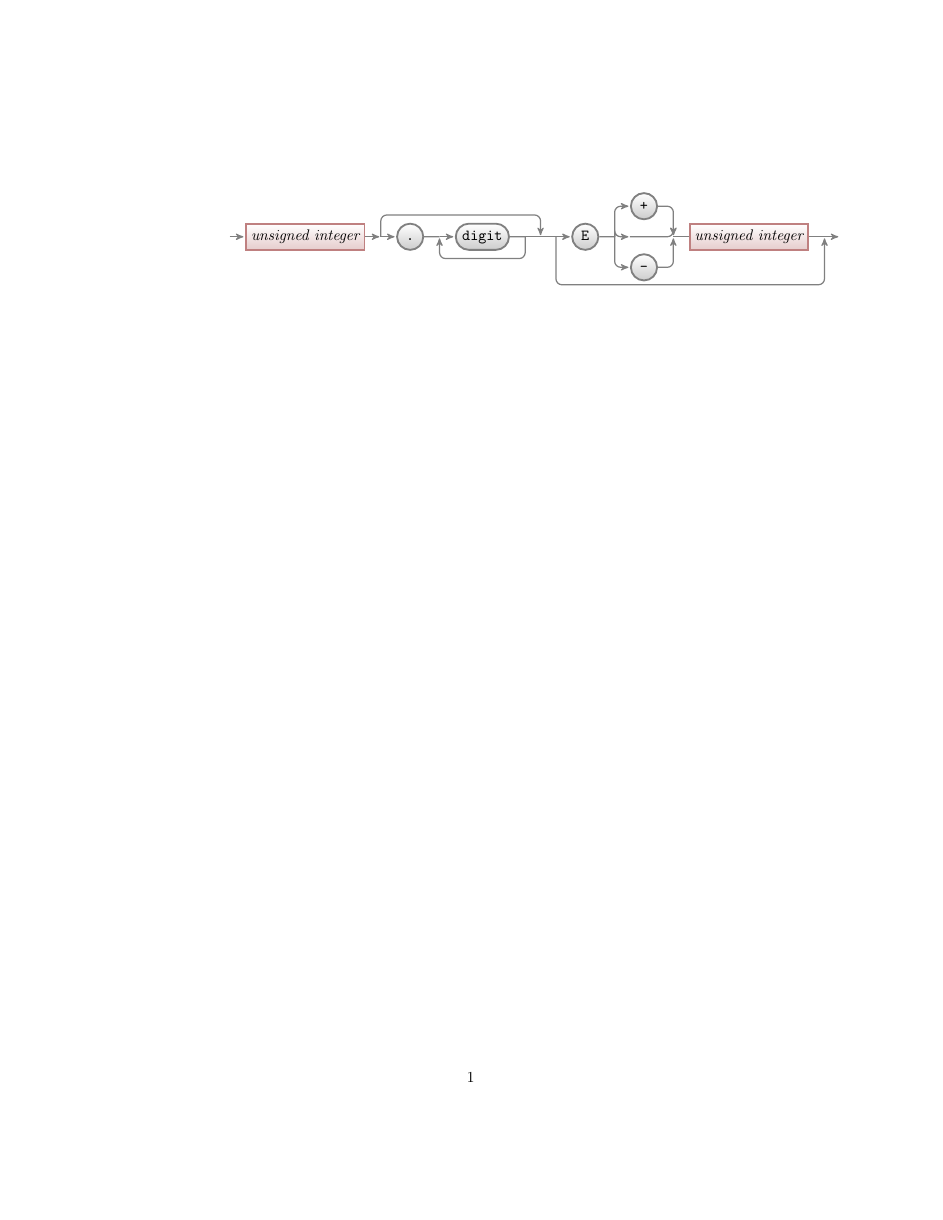
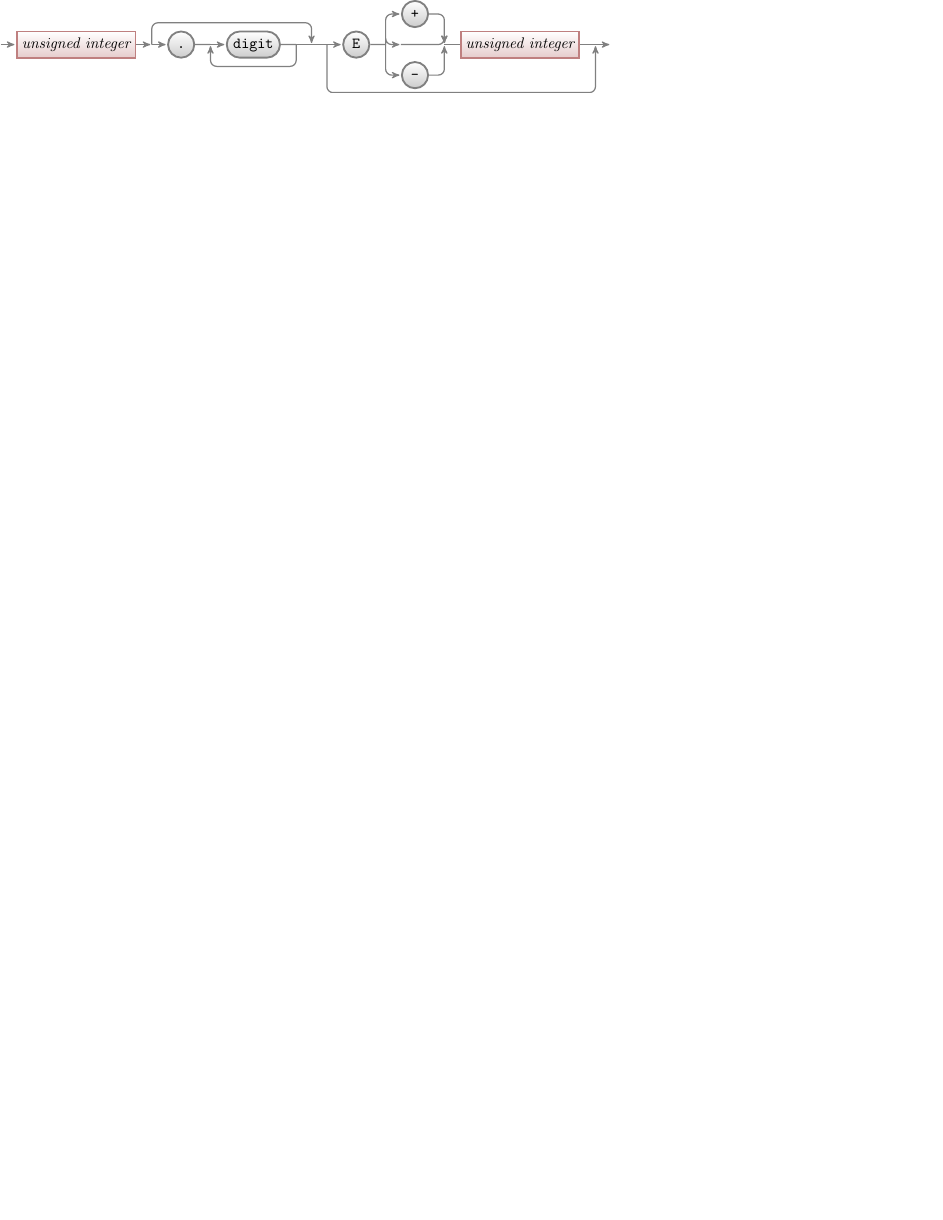
Before and after one commit to xuetrdi/latex-practice, a LaTeX figure (5.4.2-create_nodes_using_the_graph_command.tex): the whole page, the shorter picture padded with empty space. Compiled offline with pdfLaTeX.

Commit message:
20200415

```diff
--- a/5.4.2-create_nodes_using_the_graph_command.tex
+++ b/5.4.2-create_nodes_using_the_graph_command.tex
@@ -1,4 +1,4 @@
-\documentclass{article}
+\documentclass[tikz]{standalone}
 \usepackage{tikz}
 \usetikzlibrary{arrows}
 \usetikzlibrary{graphs}
```
Also changed, not shown: 5.4.2-create_nodes_using_the_graph_command.pdf (added).
